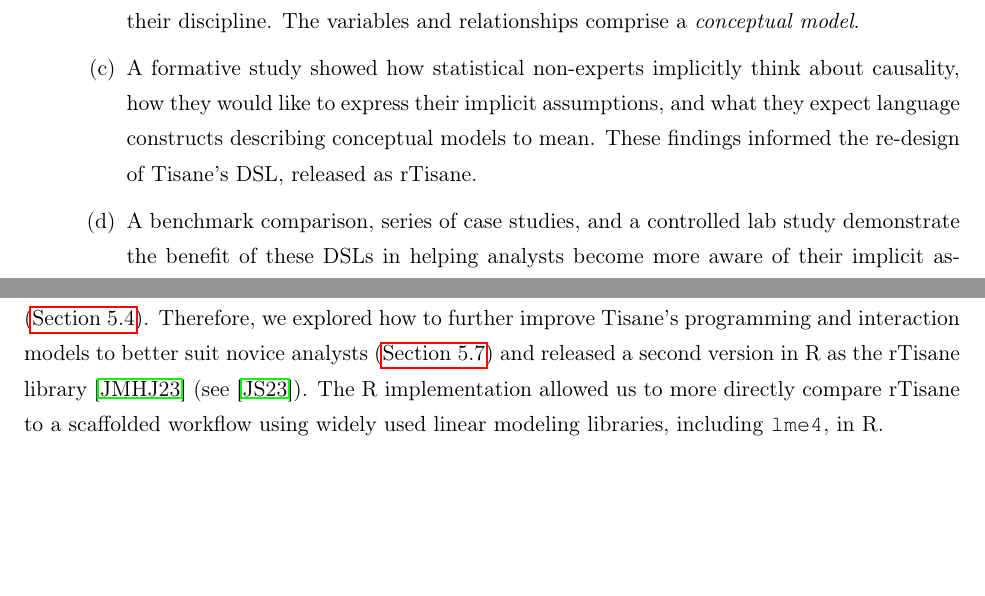
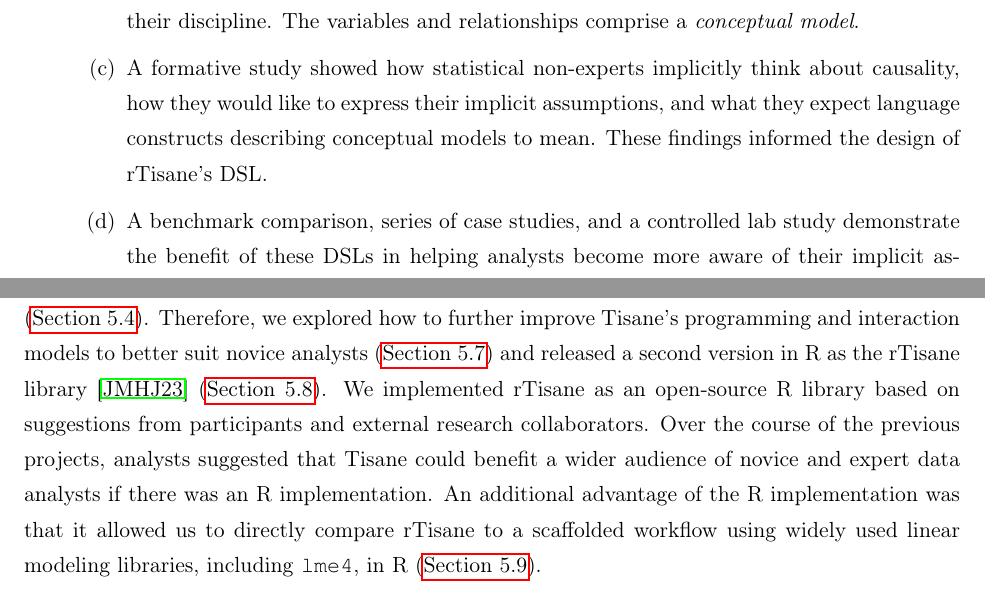
Before and after one commit to emjun/dissertation, a LaTeX thesis (dissertation.tex, which reads 04-intro.tex, 08-tisane.tex): two parts of pages 21 and 84 of 189, joined at a grey line, cut so that both start at the same text, the shorter picture padded with empty space. Compiled offline with pdfLaTeX.

Commit message:
Update summary of motivation for rTisane implementation in R

```diff
--- a/04-intro.tex
+++ b/04-intro.tex
@@ -261,8 +261,7 @@
         \item A formative study showed how statistical non-experts implicitly
         think about causality, how they would like to express their implicit
         assumptions, and what they expect language constructs describing
-        conceptual models to mean. These findings informed the re-design of
-        \tisane's DSL, released as \rTisane.
+        conceptual models to mean. These findings informed the design of \rTisane's DSL.
         \item A benchmark comparison, series of case studies, and a controlled lab study demonstrate the benefit of
         these DSLs in helping analysts become more aware of their implicit
         assumptions.
--- a/08-tisane.tex
+++ b/08-tisane.tex
@@ -75,15 +75,21 @@
 % of this process.
 
 The first implementation of Tisane (\autoref{sec:tisane}) was as an open-source
-Python package available on \texttt{pip} (see~\cite{tisaneWebsite}). Case studies and
-real-world use of Tisane demonstrated not only the viability but also
-the desirability of tool support for authoring statistical models from
-conceptual models (\autoref{sec:tisane_case_studies}). Therefore, we explored how to further improve Tisane's
-programming and interaction models to better suit novice analysts
-(\autoref{sec:exploratoryStudy}) and released a second version in R as the
-\rTisane library~\cite{jun2023rTisane} (see~\cite{tisaneWebsite}). The R implementation allowed us to more
-directly compare \rTisane to a scaffolded workflow using widely used linear
-modeling libraries, including \texttt{lme4}, in R.
+Python package available on \texttt{pip} (see~\cite{tisaneWebsite}). Case
+studies and real-world use of Tisane demonstrated not only the viability but
+also the desirability of tool support for authoring statistical models from
+conceptual models (\autoref{sec:tisane_case_studies}). Therefore, we explored
+how to further improve Tisane's programming and interaction models to better
+suit novice analysts (\autoref{sec:exploratoryStudy}) and released a second
+version in R as the \rTisane library \cite{jun2023rTisane}
+(\autoref{sec:rTisane}). We implemented \rTisane as an open-source R library based on suggestions
+from participants and external research collaborators. Over the course of the
+previous projects, analysts suggested that \tisane could benefit a wider
+audience of novice and expert data analysts if there was an R implementation.
+% \rTisane's implementation in R allowed us to reach a potentially wider audience of novice and expert data analysts using R for linear modeling.
+An additional advantage of the R implementation was that it allowed us to directly
+compare \rTisane to a scaffolded workflow using widely used linear modeling
+libraries, including \texttt{lme4}, in R (\autoref{sec:summativeEval}).
 
 \input{tisane/related_work.tex}
 % \section{Tisane's DSL: Formalizing implicit domain assumptions as conceptual models}
```
Also changed, not shown: 7 other files.
